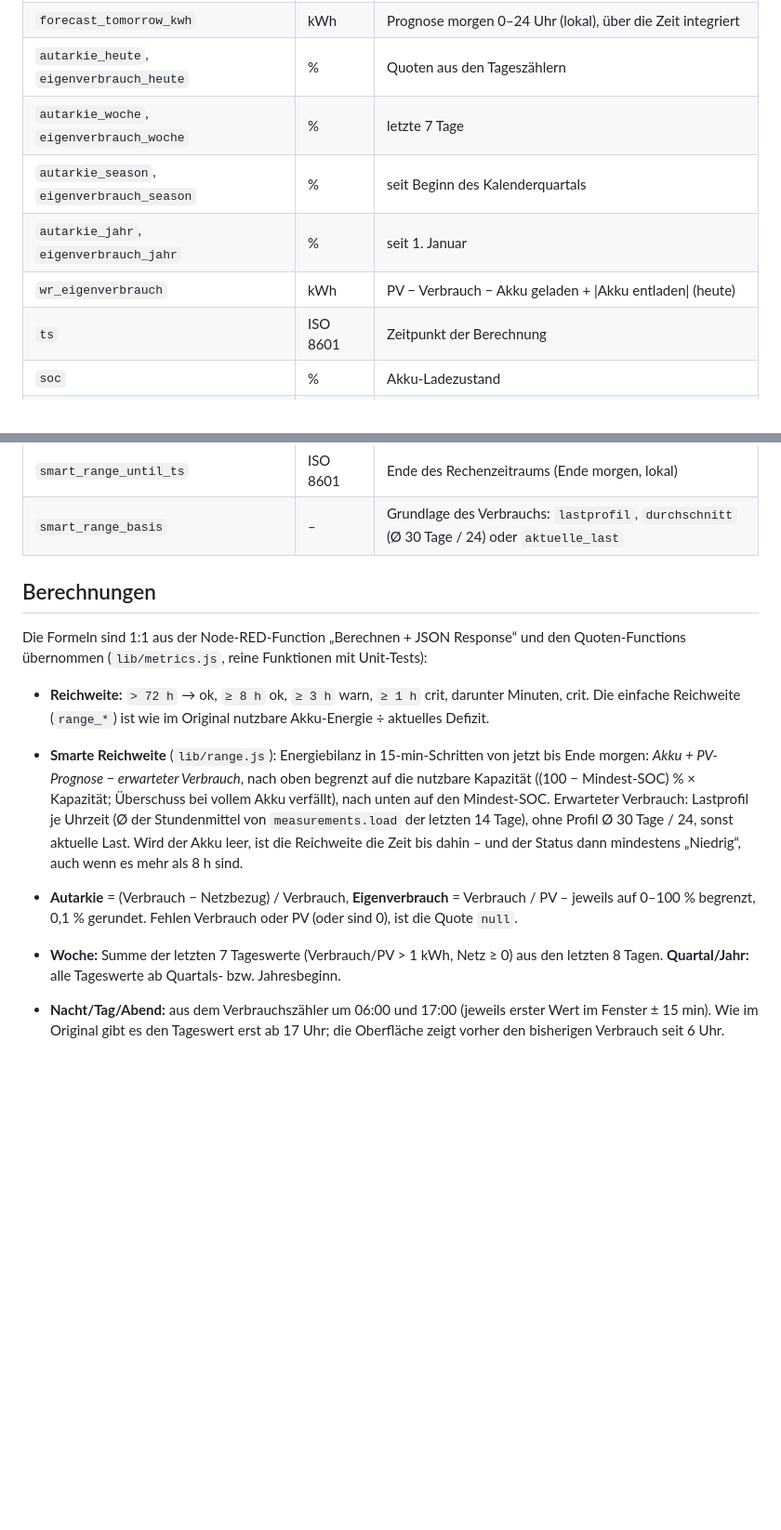
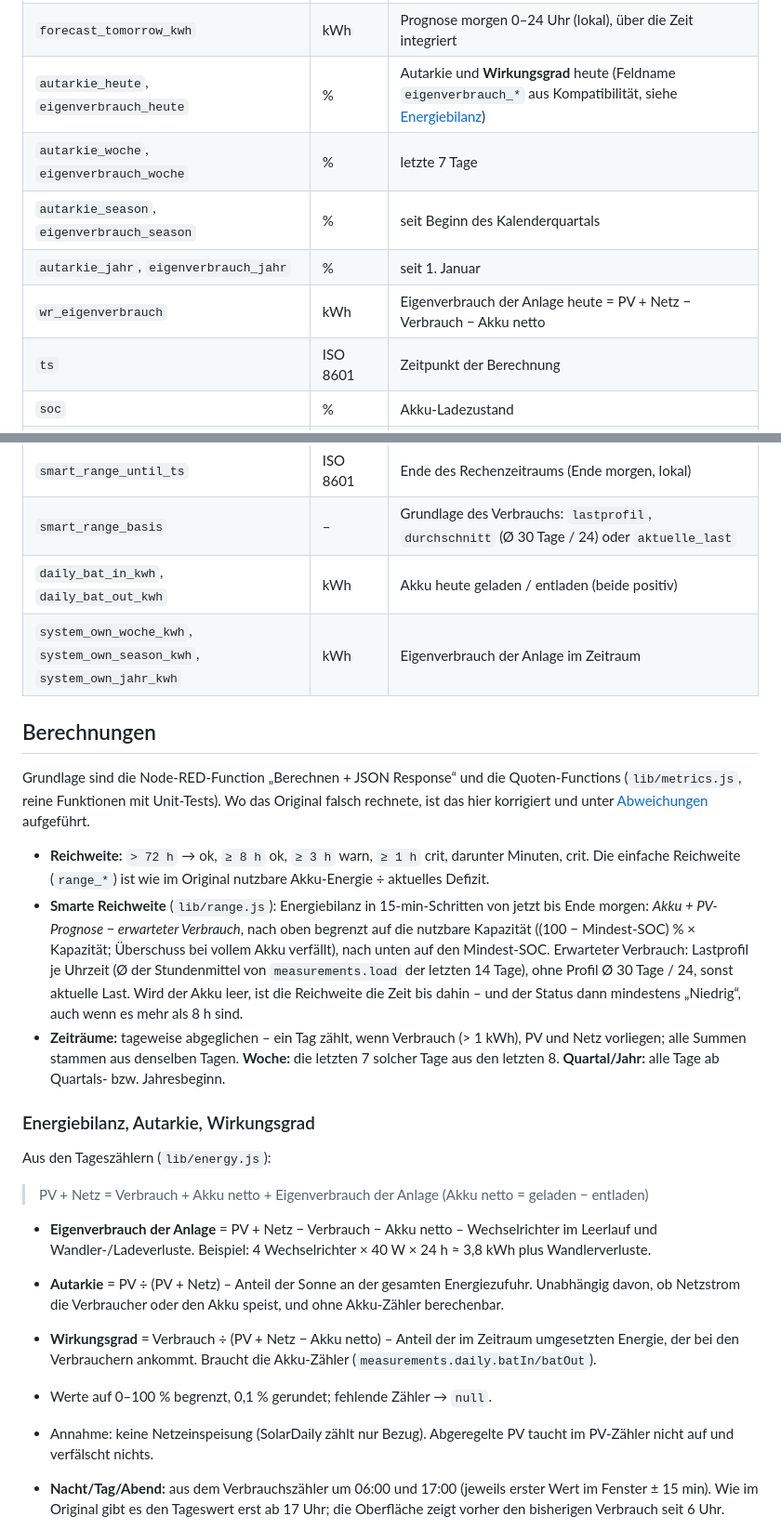
Before and after one commit to seele05/pv-dashboard, a Markdown page: README.md, 2 parts joined by grey strips. Shown at 93% size. GitHub-like rendering; blank space fills up the shorter version.

```diff
--- a/README.md
+++ b/README.md
@@ -106,11 +106,11 @@ Statusfarben erscheinen immer zusammen mit Text oder Symbol. Die Datenfarben sta
 |---|---|---|
 | `smart_range_label`, `smart_range_status` | – | Reichweite aus der Energiebilanz bis Ende morgen (siehe [Berechnungen](#berechnungen)); `∞`/`infinite`, wenn der Akku durchhält, sonst Stunden bis leer mit Status `ok`/`warn`/`crit` (leer vor Ende morgen: mindestens `warn`) |
 | `forecast_tomorrow_kwh` | kWh | Prognose morgen 0–24 Uhr (lokal), über die Zeit integriert |
-| `autarkie_heute`, `eigenverbrauch_heute` | % | Quoten aus den Tageszählern |
+| `autarkie_heute`, `eigenverbrauch_heute` | % | Autarkie und **Wirkungsgrad** heute (Feldname `eigenverbrauch_*` aus Kompatibilität, siehe [Energiebilanz](#energiebilanz-autarkie-wirkungsgrad)) |
 | `autarkie_woche`, `eigenverbrauch_woche` | % | letzte 7 Tage |
 | `autarkie_season`, `eigenverbrauch_season` | % | seit Beginn des Kalenderquartals |
 | `autarkie_jahr`, `eigenverbrauch_jahr` | % | seit 1. Januar |
-| `wr_eigenverbrauch` | kWh | PV − Verbrauch − Akku geladen + \|Akku entladen\| (heute) |
+| `wr_eigenverbrauch` | kWh | Eigenverbrauch der Anlage heute = PV + Netz − Verbrauch − Akku netto |
 | `ts` | ISO 8601 | Zeitpunkt der Berechnung |
 | `soc` | % | Akku-Ladezustand |
 | `avail_kwh` | kWh | (SOC − Mindest-SOC) × Kapazität |
@@ -132,15 +132,28 @@ Statusfarben erscheinen immer zusammen mit Text oder Symbol. Die Datenfarben sta
 | `smart_range_min_kwh`, `smart_range_min_ts` | kWh, ISO 8601 | tiefster nutzbarer Akkustand im Rechenzeitraum und wann |
 | `smart_range_until_ts` | ISO 8601 | Ende des Rechenzeitraums (Ende morgen, lokal) |
 | `smart_range_basis` | – | Grundlage des Verbrauchs: `lastprofil`, `durchschnitt` (Ø 30 Tage / 24) oder `aktuelle_last` |
+| `daily_bat_in_kwh`, `daily_bat_out_kwh` | kWh | Akku heute geladen / entladen (beide positiv) |
+| `system_own_woche_kwh`, `system_own_season_kwh`, `system_own_jahr_kwh` | kWh | Eigenverbrauch der Anlage im Zeitraum |
 
 ## Berechnungen
 
-Die Formeln sind 1:1 aus der Node-RED-Function „Berechnen + JSON Response“ und den Quoten-Functions übernommen (`lib/metrics.js`, reine Funktionen mit Unit-Tests):
+Grundlage sind die Node-RED-Function „Berechnen + JSON Response“ und die Quoten-Functions (`lib/metrics.js`, reine Funktionen mit Unit-Tests). Wo das Original falsch rechnete, ist das hier korrigiert und unter [Abweichungen](#migration-vom-node-red-flow) aufgeführt.
 
 - **Reichweite:** `> 72 h` → ok, `≥ 8 h` ok, `≥ 3 h` warn, `≥ 1 h` crit, darunter Minuten, crit. Die einfache Reichweite (`range_*`) ist wie im Original nutzbare Akku-Energie ÷ aktuelles Defizit.
 - **Smarte Reichweite** (`lib/range.js`): Energiebilanz in 15-min-Schritten von jetzt bis Ende morgen: *Akku + PV-Prognose − erwarteter Verbrauch*, nach oben begrenzt auf die nutzbare Kapazität ((100 − Mindest-SOC) % × Kapazität; Überschuss bei vollem Akku verfällt), nach unten auf den Mindest-SOC. Erwarteter Verbrauch: Lastprofil je Uhrzeit (Ø der Stundenmittel von `measurements.load` der letzten 14 Tage), ohne Profil Ø 30 Tage / 24, sonst aktuelle Last. Wird der Akku leer, ist die Reichweite die Zeit bis dahin – und der Status dann mindestens „Niedrig“, auch wenn es mehr als 8 h sind.
-- **Autarkie** = (Verbrauch − Netzbezug) / Verbrauch, **Eigenverbrauch** = Verbrauch / PV – jeweils auf 0–100 % begrenzt, 0,1 % gerundet. Fehlen Verbrauch oder PV (oder sind 0), ist die Quote `null`.
-- **Woche:** Summe der letzten 7 Tageswerte (Verbrauch/PV > 1 kWh, Netz ≥ 0) aus den letzten 8 Tagen. **Quartal/Jahr:** alle Tageswerte ab Quartals- bzw. Jahresbeginn.
+- **Zeiträume:** tageweise abgeglichen – ein Tag zählt, wenn Verbrauch (> 1 kWh), PV und Netz vorliegen; alle Summen stammen aus denselben Tagen. **Woche:** die letzten 7 solcher Tage aus den letzten 8. **Quartal/Jahr:** alle Tage ab Quartals- bzw. Jahresbeginn.
+
+### Energiebilanz, Autarkie, Wirkungsgrad
+
+Aus den Tageszählern (`lib/energy.js`):
+
+> PV + Netz = Verbrauch + Akku netto + Eigenverbrauch der Anlage   (Akku netto = geladen − entladen)
+
+- **Eigenverbrauch der Anlage** = PV + Netz − Verbrauch − Akku netto – Wechselrichter im Leerlauf und Wandler-/Ladeverluste. Beispiel: 4 Wechselrichter × 40 W × 24 h ≈ 3,8 kWh plus Wandlerverluste.
+- **Autarkie** = PV ÷ (PV + Netz) – Anteil der Sonne an der gesamten Energiezufuhr. Unabhängig davon, ob Netzstrom die Verbraucher oder den Akku speist, und ohne Akku-Zähler berechenbar.
+- **Wirkungsgrad** = Verbrauch ÷ (PV + Netz − Akku netto) – Anteil der im Zeitraum umgesetzten Energie, der bei den Verbrauchern ankommt. Braucht die Akku-Zähler (`measurements.daily.batIn/batOut`).
+- Werte auf 0–100 % begrenzt, 0,1 % gerundet; fehlende Zähler → `null`.
+- Annahme: keine Netzeinspeisung (SolarDaily zählt nur Bezug). Abgeregelte PV taucht im PV-Zähler nicht auf und verfälscht nichts.
 - **Nacht/Tag/Abend:** aus dem Verbrauchszähler um 06:00 und 17:00 (jeweils erster Wert im Fenster ± 15 min). Wie im Original gibt es den Tageswert erst ab 17 Uhr; die Oberfläche zeigt vorher den bisherigen Verbrauch seit 6 Uhr.
 - **Gestern:** vorletzter Tageswert > 1 kWh der 32-Tage-Reihe (wie im Original – ist heute noch ≤ 1 kWh, ist das der Vorvortag).
 
```
Also changed, not shown: other parts of README.md (+7 -3 lines), docs/screenshot-desktop.png, docs/screenshot-mobile.png, 11 other files.
